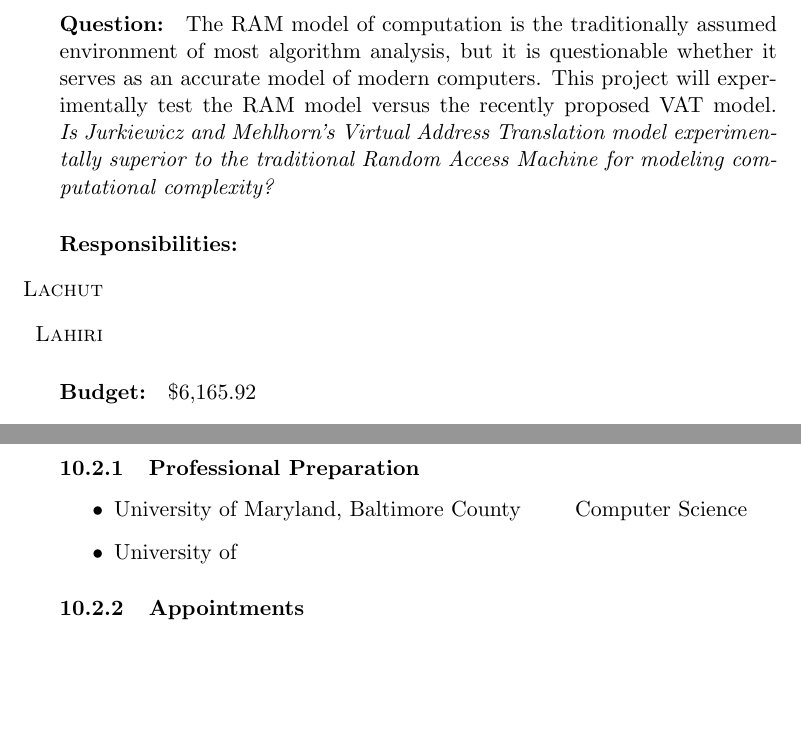
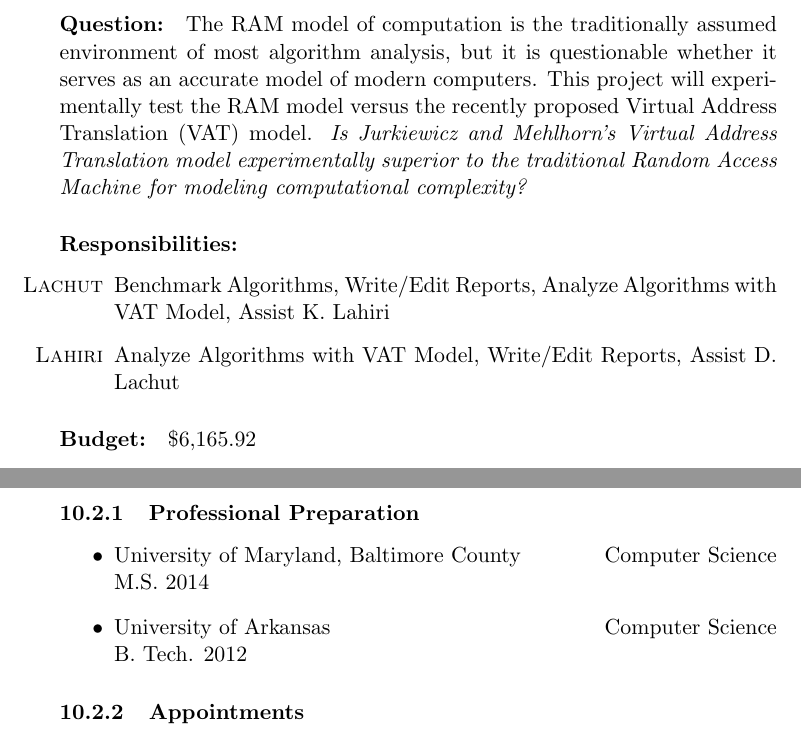
Before and after one commit to dslachut/adv-algo-project, a LaTeX document (Proposal/main.tex, which reads Proposal/Biography.tex, Proposal/ProjSummary.tex): two parts of pages 1 and 7 of 8, joined at a grey line, cut so that both start at the same text, the shorter picture padded with empty space. Compiled offline with pdfLaTeX.

Commit message:
Update ProjSummary, adding klahiri Bibliography

```diff
--- a/Proposal/Biography.tex
+++ b/Proposal/Biography.tex
@@ -47,18 +46,19 @@
             \textit{Department of Computer Science and Electrical Engineering\\
               University of Maryland, Baltimore County}
         \end{itemize}
+
   \subsection{Kaustav Lahiri}
     \subsubsection{Professional Preparation}
       \begin{itemize}
-        \item University of Maryland, Baltimore County \hspace{20pt} Computer
-	  Science \hfill
-	\item University of \hfill
+        \item University of Maryland, Baltimore County \hfill Computer Science
+	  \\ M.S. 2014
+	\item University of Arkansas \hfill Computer Science
+	  \\ B. Tech. 2012
       \end{itemize}
     \subsubsection{Appointments}
       \begin{itemize}
         \item
       \end{itemize}
-
     \subsubsection{Publications}
       \begin{itemize}
 	\item
--- a/Proposal/ProjSummary.tex
+++ b/Proposal/ProjSummary.tex
@@ -9,15 +9,18 @@
 \paragraph{Question:} The RAM model of computation is the traditionally
 assumed environment of most algorithm analysis, but it is questionable whether
 it serves as an accurate model of modern computers. This project will
-experimentally test the RAM model versus the recently proposed VAT model.
+experimentally test the RAM model versus the recently proposed Virtual Address
+Translation (VAT) model.
 \emph{Is Jurkiewicz and Mehlhorn's Virtual Address Translation model
 experimentally superior to the traditional Random Access Machine for modeling
 computational complexity?}
 
 \paragraph{Responsibilities:}
   \begin{itemize}
-    \item[\textsc{Lachut}]
-    \item[\textsc{Lahiri}]
+    \item[\textsc{Lachut}] Benchmark Algorithms, Write/Edit Reports, Analyze
+    Algorithms with VAT Model, Assist K. Lahiri
+    \item[\textsc{Lahiri}] Analyze Algorithms with VAT Model, Write/Edit
+    Reports, Assist D. Lachut
   \end{itemize}
 
 \paragraph{Budget:} \$6,165.92
```
Also changed, not shown: Proposal/main.pdf, Proposal/Biography.tex (5 more changed lines).
